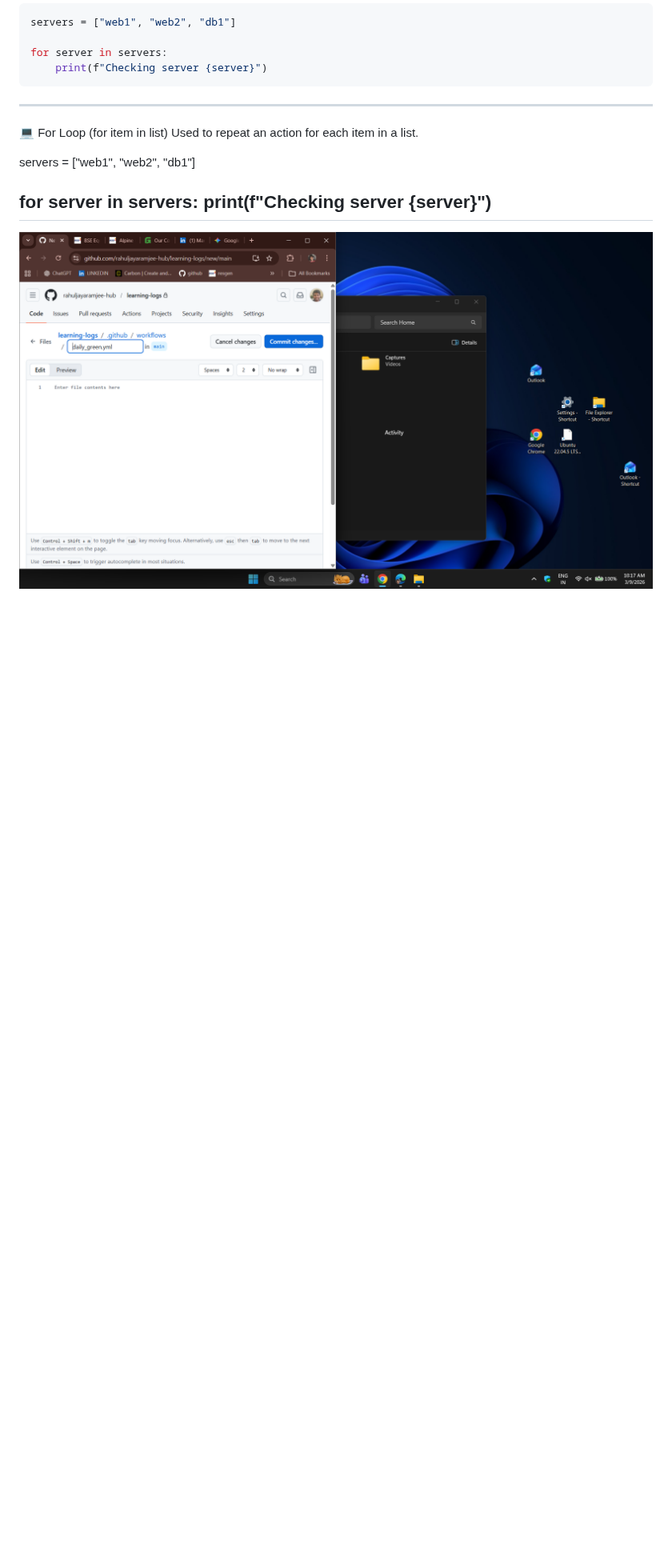
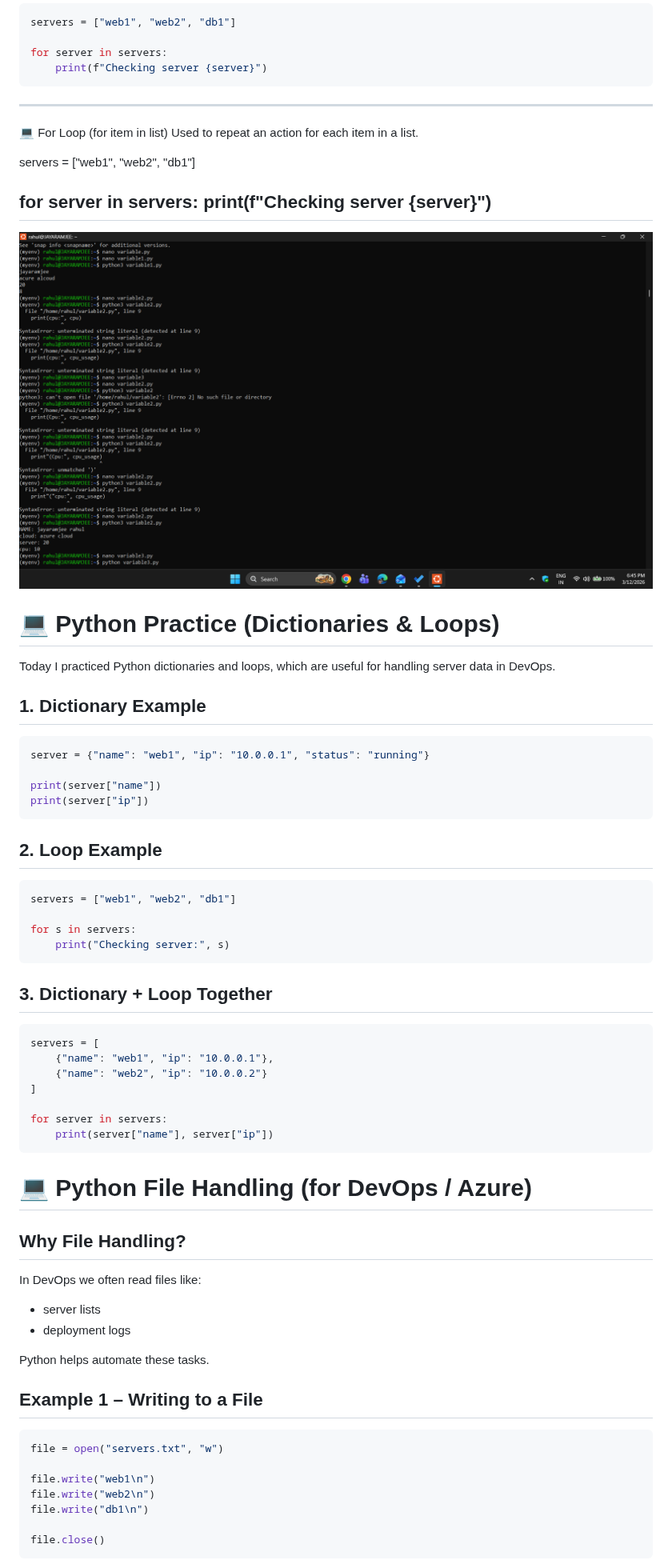
Before and after one commit to rahuljayaramjee-hub/azure-cloud-devops, a Markdown page: README.md, the part around one of its changes. Shown at 80% size. Rendered like a GitHub page; pictures changed too: python-v.png (added); blank space fills up the shorter version.

````diff
--- a/README.md
+++ b/README.md
@@ -224,4 +224,63 @@ servers = ["web1", "web2", "db1"]
 for server in servers:
     print(f"Checking server {server}")
 ---
-![Variables Example](variable.png)
+![python Example](python-v.png)
+
+
+# :computer:  Python Practice (Dictionaries & Loops)
+
+Today I practiced Python dictionaries and loops, which are useful for handling server data in DevOps.
+
+## 1. Dictionary Example
+
+```python
+server = {"name": "web1", "ip": "10.0.0.1", "status": "running"}
+
+print(server["name"])
+print(server["ip"])
+```
+
+## 2. Loop Example
+
+```python
+servers = ["web1", "web2", "db1"]
+
+for s in servers:
+    print("Checking server:", s)
+```
+
+## 3. Dictionary + Loop Together
+
+```python
+servers = [
+    {"name": "web1", "ip": "10.0.0.1"},
+    {"name": "web2", "ip": "10.0.0.2"}
+]
+
+for server in servers:
+    print(server["name"], server["ip"])
+```
+
+# 💻 Python File Handling (for DevOps / Azure)
+
+## Why File Handling?
+
+In DevOps we often read files like:
+
+* server lists
+* deployment logs
+
+Python helps automate these tasks.
+
+## Example 1 – Writing to a File
+
+```python
+file = open("servers.txt", "w")
+
+file.write("web1\n")
+file.write("web2\n")
+file.write("db1\n")
+
+file.close()
+```
+
````
Also changed, not shown: other parts of README.md (+156 -8 lines), docker/docker-compose-notes.md (added, +36 -0 lines), docker/docker-hub-notes.md (added, +15 -0 lines), docker/docker-networking-nates.md (added, +11 -0 lines), docker/docker-networking-notes.md (added, +2 -0 lines), docker/docker-notes.md (added, +2 -0 lines), docker/docker-volume-notes.md (added, +5 -0 lines), docker/port-mapping-naotes.md (added, +4 -0 lines), python-notes.md (added, +7 -0 lines), readme.md (added, +1 -0 lines), 10 other files.
